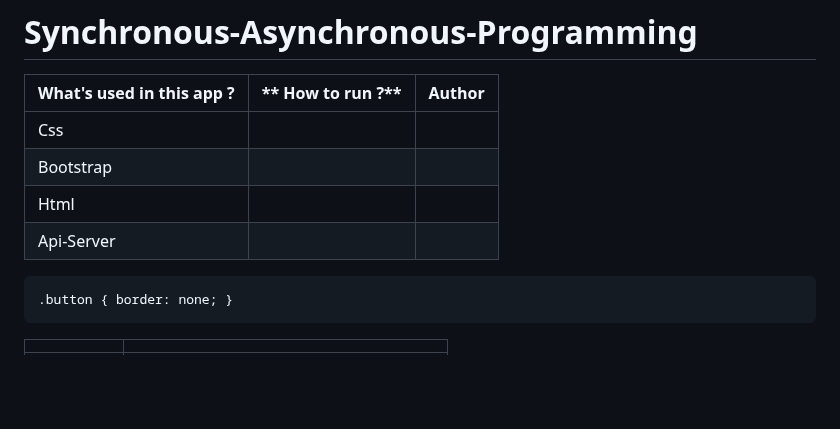
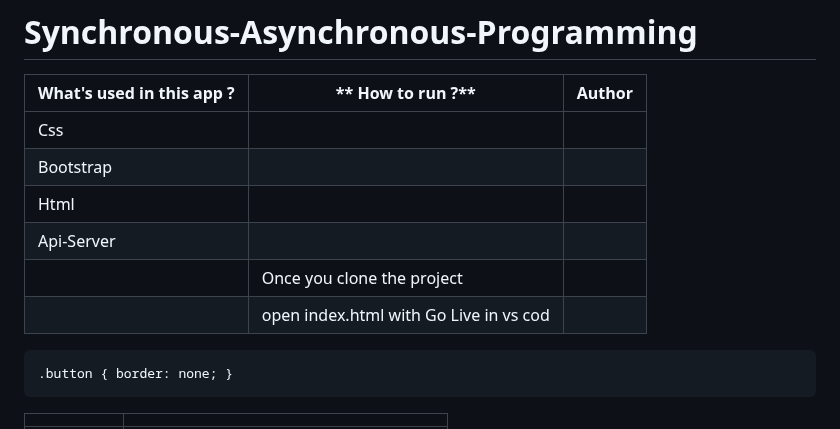
Before and after one commit to kaplanh/Senkron-Asenkron-Programlama, a Markdown page: README.md, the part around the change. GitHub-like rendering; blank space fills up the shorter version.

```diff
--- a/README.md
+++ b/README.md
@@ -6,6 +6,8 @@
 |Bootstrap | |
 |Html |  |
 |Api-Server||
+||Once you clone the project|
+||open index.html with Go Live in vs cod|
 
 ~~~css
 .button { border: none; }
```
